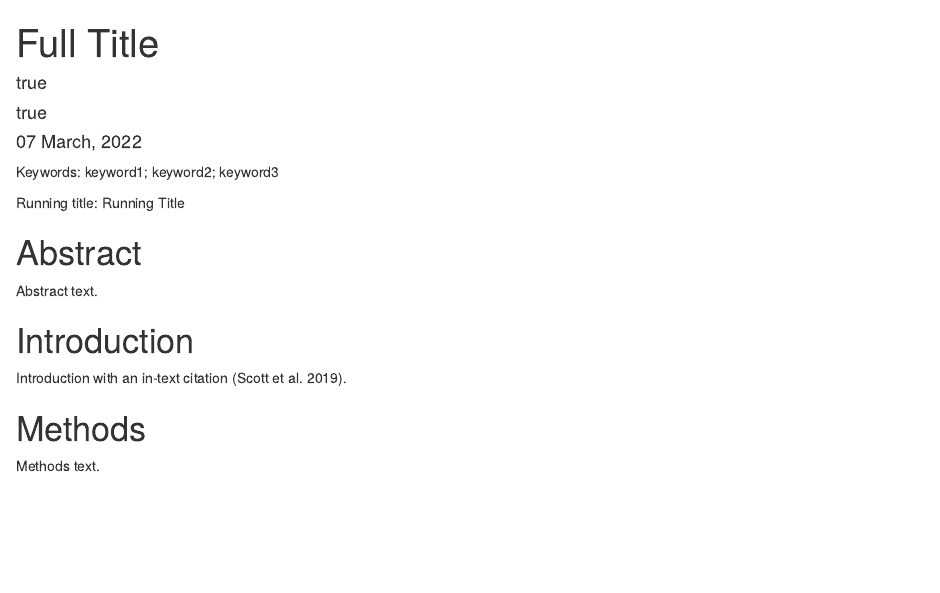
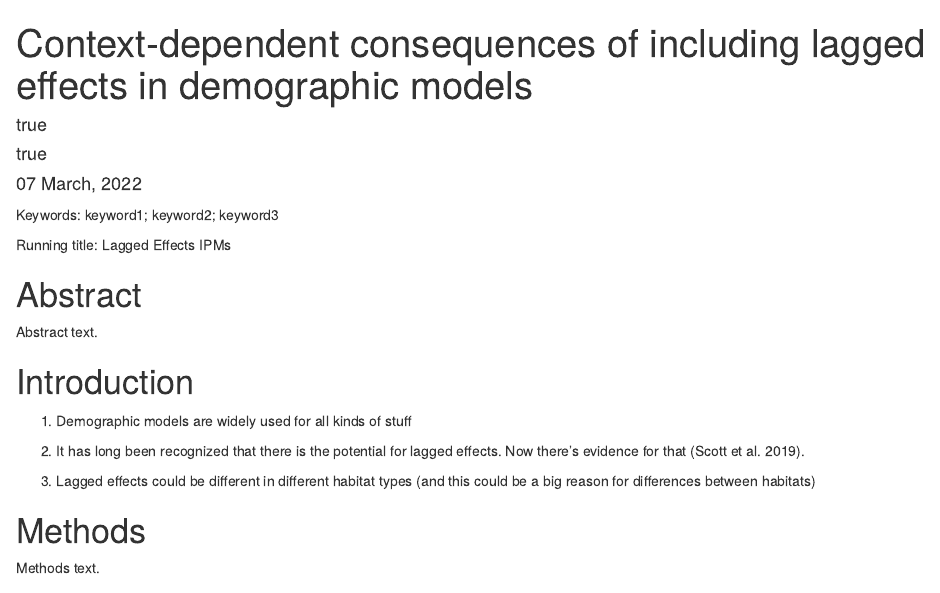
Before and after one commit to BrunaLab/lagged-ipms, an R Markdown document (docs/paper.Rmd): the page in a window 1100 px wide, from its top. Rendered offline with R 4.5, knitr and Pandoc, with nearby package versions; drawn as R Markdown's standard HTML page in place of the format the file asks for.

Commit message:
transfer notes from meeting with Emilio

```diff
--- a/docs/paper.Rmd
+++ b/docs/paper.Rmd
@@ -1,6 +1,6 @@
 ---
-title: "Full Title"
-shorttitle: "Running Title"
+title: "Context-dependent consequences of including lagged effects in demographic models"
+shorttitle: "Lagged Effects IPMs"
 author:
   - Eric R. Scott:
       email: scottericr@gmail.com
@@ -78,7 +78,12 @@ Abstract text.
 
 # Introduction
 
-Introduction with an in-text citation [@scottInteractiveEffectsDrought2019].
+1.  Demographic models are widely used for all kinds of stuff
+
+2.  It has long been recognized that there is the potential for lagged effects.
+    Now there's evidence for that [@scottInteractiveEffectsDrought2019].
+
+3.  Lagged effects could be different in different habitat types (and this could be a big reason for differences between habitats)
 
 # Methods
 
```
